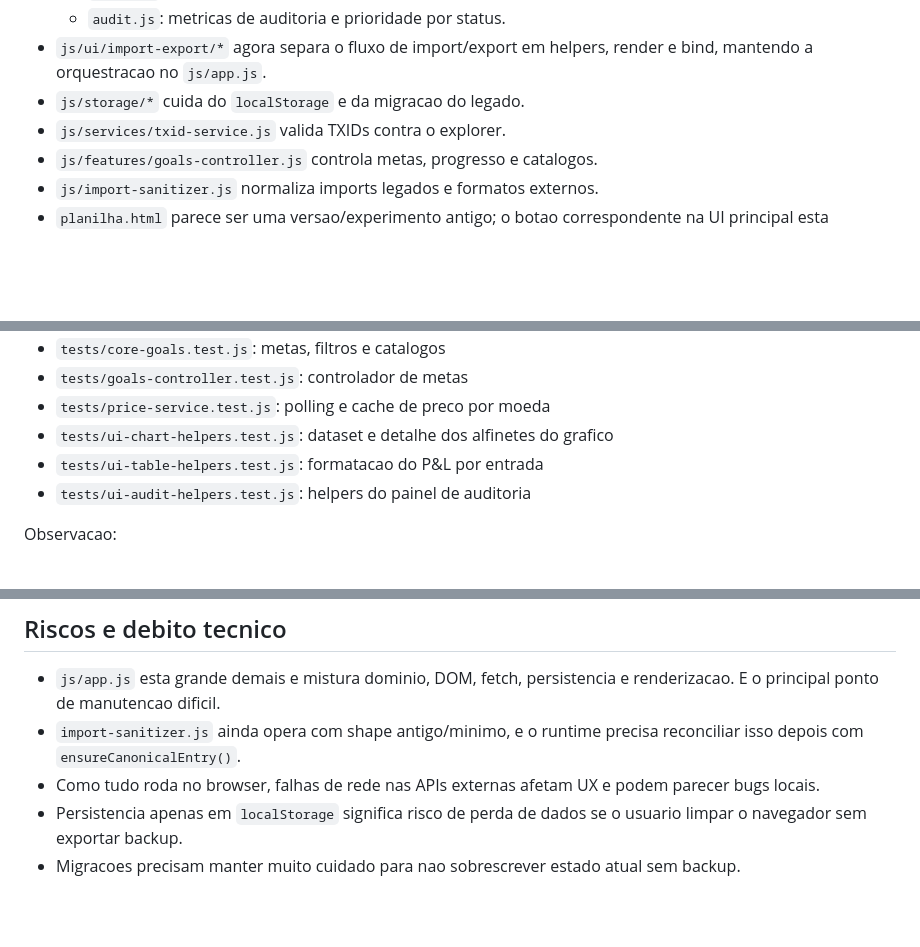
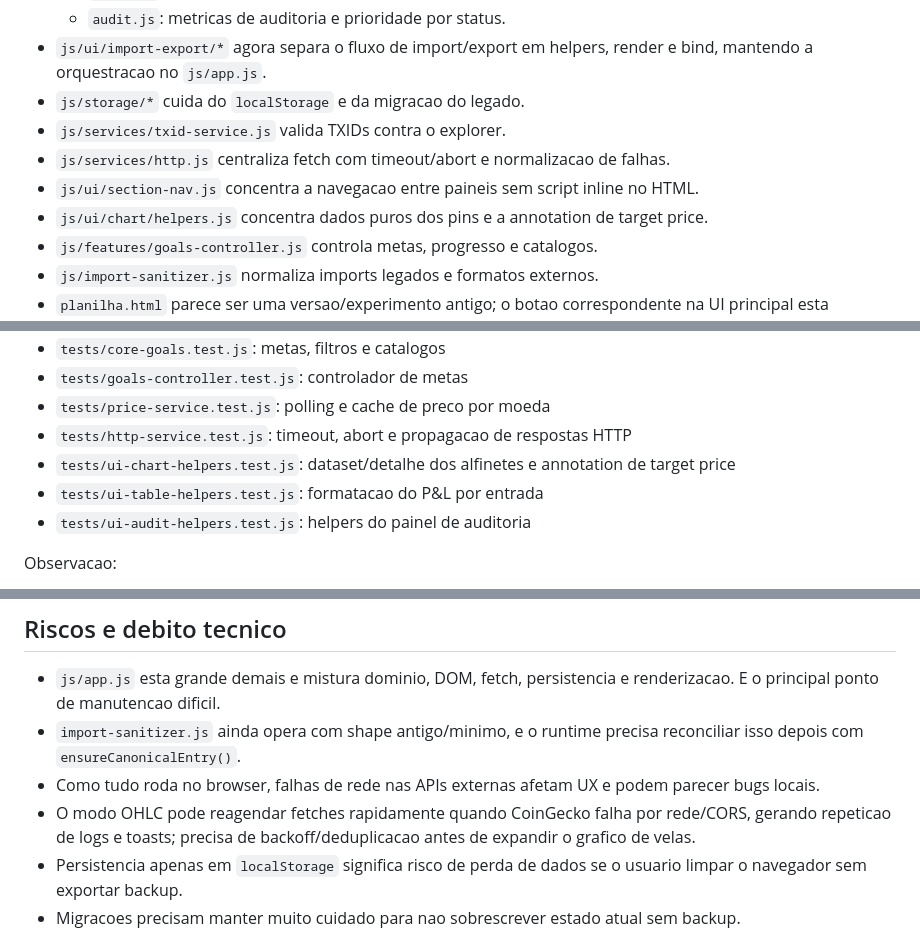
Before and after one commit to LuucaspHx/btc-journal-structured, a Markdown page: project-brain.md, 3 parts joined by grey strips. Rendered like a GitHub page; blank space fills up the shorter version.

```diff
--- a/project-brain.md
+++ b/project-brain.md
@@ -45,6 +45,9 @@ Fluxo basico que voce vai repetir:
 - `js/ui/import-export/*` agora separa o fluxo de import/export em helpers, render e bind, mantendo a orquestracao no `js/app.js`.
 - `js/storage/*` cuida do `localStorage` e da migracao do legado.
 - `js/services/txid-service.js` valida TXIDs contra o explorer.
+- `js/services/http.js` centraliza fetch com timeout/abort e normalizacao de falhas.
+- `js/ui/section-nav.js` concentra a navegacao entre paineis sem script inline no HTML.
+- `js/ui/chart/helpers.js` concentra dados puros dos pins e a annotation de target price.
 - `js/features/goals-controller.js` controla metas, progresso e catalogos.
 - `js/import-sanitizer.js` normaliza imports legados e formatos externos.
 - `planilha.html` parece ser uma versao/experimento antigo; o botao correspondente na UI principal esta desativado.
@@ -186,7 +189,8 @@ Cobertura funcional atual:
 - `tests/core-goals.test.js`: metas, filtros e catalogos
 - `tests/goals-controller.test.js`: controlador de metas
 - `tests/price-service.test.js`: polling e cache de preco por moeda
-- `tests/ui-chart-helpers.test.js`: dataset e detalhe dos alfinetes do grafico
+- `tests/http-service.test.js`: timeout, abort e propagacao de respostas HTTP
+- `tests/ui-chart-helpers.test.js`: dataset/detalhe dos alfinetes e annotation de target price
 - `tests/ui-table-helpers.test.js`: formatacao do P&L por entrada
 - `tests/ui-audit-helpers.test.js`: helpers do painel de auditoria
 
@@ -197,6 +201,7 @@ Observacao:
 - `js/app.js` esta grande demais e mistura dominio, DOM, fetch, persistencia e renderizacao. E o principal ponto de manutencao dificil.
 - `import-sanitizer.js` ainda opera com shape antigo/minimo, e o runtime precisa reconciliar isso depois com `ensureCanonicalEntry()`.
 - Como tudo roda no browser, falhas de rede nas APIs externas afetam UX e podem parecer bugs locais.
+- O modo OHLC pode reagendar fetches rapidamente quando CoinGecko falha por rede/CORS, gerando repeticao de logs e toasts; precisa de backoff/deduplicacao antes de expandir o grafico de velas.
 - Persistencia apenas em `localStorage` significa risco de perda de dados se o usuario limpar o navegador sem exportar backup.
 - Migracoes precisam manter muito cuidado para nao sobrescrever estado atual sem backup.
 
```
Also changed, not shown: other parts of project-brain.md (+15 -12 lines), 2 other files.
